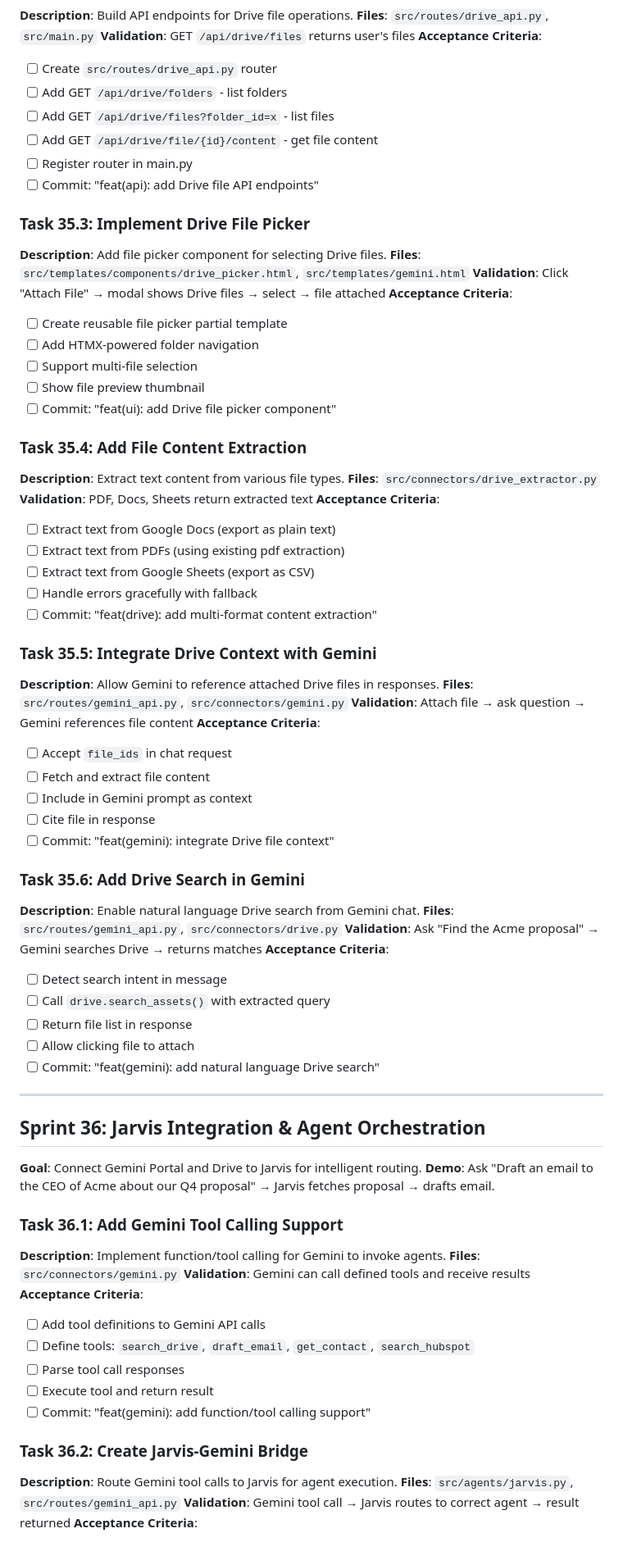
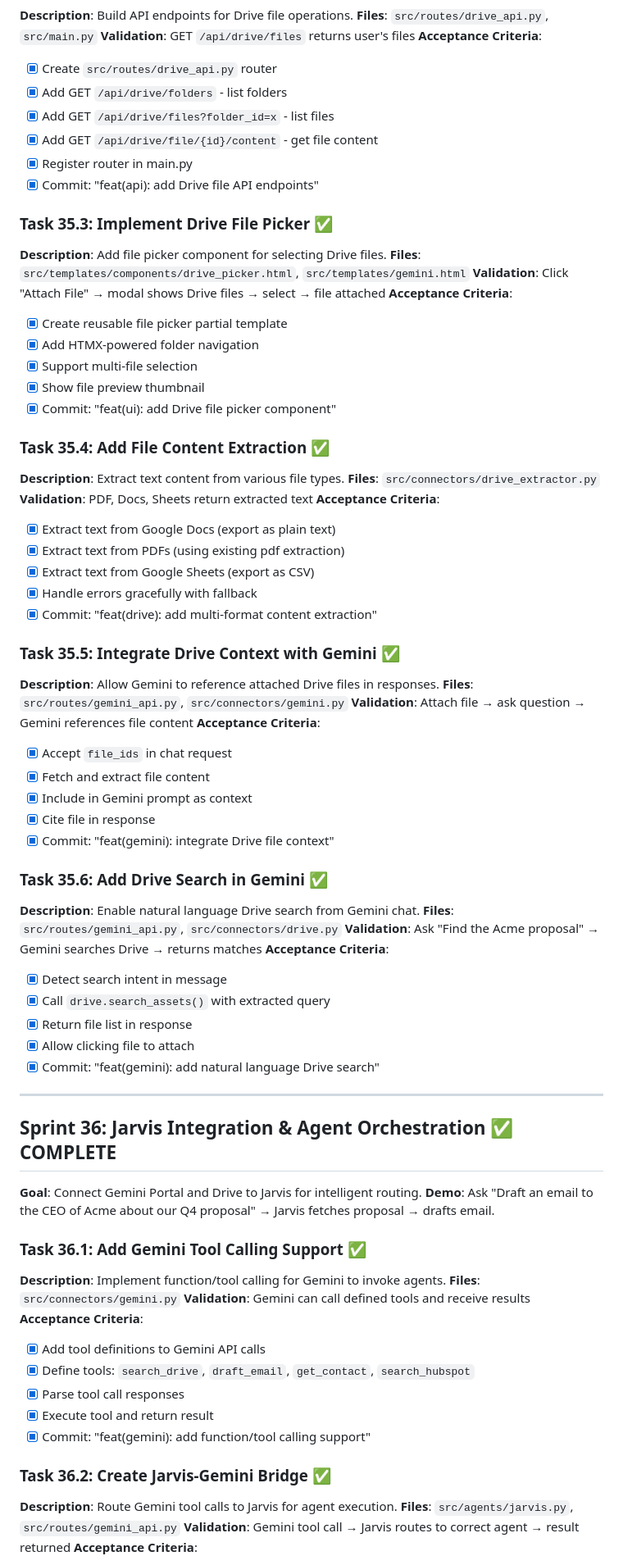
Before and after one commit to caseyglarkin2-png/sales-agent, a Markdown page: SPRINT_ROADMAP_V2.md, the part around one of its changes. Shown at 82% size. Rendered like a GitHub page.

Commit message:
docs: mark Sprint 33-36 complete in roadmap

```diff
--- a/SPRINT_ROADMAP_V2.md
+++ b/SPRINT_ROADMAP_V2.md
@@ -841,75 +841,75 @@ This document defines a comprehensive, atomic sprint breakdown for CaseyOS - the
 **Files**: `src/routes/drive_api.py`, `src/main.py`
 **Validation**: GET `/api/drive/files` returns user's files
 **Acceptance Criteria**:
-- [ ] Create `src/routes/drive_api.py` router
-- [ ] Add GET `/api/drive/folders` - list folders
-- [ ] Add GET `/api/drive/files?folder_id=x` - list files
-- [ ] Add GET `/api/drive/file/{id}/content` - get file content
-- [ ] Register router in main.py
-- [ ] Commit: "feat(api): add Drive file API endpoints"
+- [x] Create `src/routes/drive_api.py` router
+- [x] Add GET `/api/drive/folders` - list folders
+- [x] Add GET `/api/drive/files?folder_id=x` - list files
+- [x] Add GET `/api/drive/file/{id}/content` - get file content
+- [x] Register router in main.py
+- [x] Commit: "feat(api): add Drive file API endpoints"
 
-### Task 35.3: Implement Drive File Picker
+### Task 35.3: Implement Drive File Picker ✅
 **Description**: Add file picker component for selecting Drive files.
 **Files**: `src/templates/components/drive_picker.html`, `src/templates/gemini.html`
 **Validation**: Click "Attach File" → modal shows Drive files → select → file attached
 **Acceptance Criteria**:
-- [ ] Create reusable file picker partial template
-- [ ] Add HTMX-powered folder navigation
-- [ ] Support multi-file selection
-- [ ] Show file preview thumbnail
-- [ ] Commit: "feat(ui): add Drive file picker component"
+- [x] Create reusable file picker partial template
+- [x] Add HTMX-powered folder navigation
+- [x] Support multi-file selection
+- [x] Show file preview thumbnail
+- [x] Commit: "feat(ui): add Drive file picker component"
 
-### Task 35.4: Add File Content Extraction
+### Task 35.4: Add File Content Extraction ✅
 **Description**: Extract text content from various file types.
 **Files**: `src/connectors/drive_extractor.py`
 **Validation**: PDF, Docs, Sheets return extracted text
 **Acceptance Criteria**:
-- [ ] Extract text from Google Docs (export as plain text)
-- [ ] Extract text from PDFs (using existing pdf extraction)
-- [ ] Extract text from Google Sheets (export as CSV)
-- [ ] Handle errors gracefully with fallback
-- [ ] Commit: "feat(drive): add multi-format content extraction"
+- [x] Extract text from Google Docs (export as plain text)
+- [x] Extract text from PDFs (using existing pdf extraction)
+- [x] Extract text from Google Sheets (export as CSV)
+- [x] Handle errors gracefully with fallback
+- [x] Commit: "feat(drive): add multi-format content extraction"
 
-### Task 35.5: Integrate Drive Context with Gemini
+### Task 35.5: Integrate Drive Context with Gemini ✅
 **Description**: Allow Gemini to reference attached Drive files in responses.
 **Files**: `src/routes/gemini_api.py`, `src/connectors/gemini.py`
 **Validation**: Attach file → ask question → Gemini references file content
 **Acceptance Criteria**:
-- [ ] Accept `file_ids` in chat request
-- [ ] Fetch and extract file content
-- [ ] Include in Gemini prompt as context
-- [ ] Cite file in response
-- [ ] Commit: "feat(gemini): integrate Drive file context"
+- [x] Accept `file_ids` in chat request
+- [x] Fetch and extract file content
+- [x] Include in Gemini prompt as context
+- [x] Cite file in response
+- [x] Commit: "feat(gemini): integrate Drive file context"
 
-### Task 35.6: Add Drive Search in Gemini
+### Task 35.6: Add Drive Search in Gemini ✅
 **Description**: Enable natural language Drive search from Gemini chat.
 **Files**: `src/routes/gemini_api.py`, `src/connectors/drive.py`
 **Validation**: Ask "Find the Acme proposal" → Gemini searches Drive → returns matches
 **Acceptance Criteria**:
-- [ ] Detect search intent in message
-- [ ] Call `drive.search_assets()` with extracted query
-- [ ] Return file list in response
-- [ ] Allow clicking file to attach
-- [ ] Commit: "feat(gemini): add natural language Drive search"
+- [x] Detect search intent in message
+- [x] Call `drive.search_assets()` with extracted query
+- [x] Return file list in response
+- [x] Allow clicking file to attach
+- [x] Commit: "feat(gemini): add natural language Drive search"
 
 ---
 
-## Sprint 36: Jarvis Integration & Agent Orchestration
+## Sprint 36: Jarvis Integration & Agent Orchestration ✅ COMPLETE
 **Goal**: Connect Gemini Portal and Drive to Jarvis for intelligent routing.
 **Demo**: Ask "Draft an email to the CEO of Acme about our Q4 proposal" → Jarvis fetches proposal → drafts email.
 
-### Task 36.1: Add Gemini Tool Calling Support
+### Task 36.1: Add Gemini Tool Calling Support ✅
 **Description**: Implement function/tool calling for Gemini to invoke agents.
 **Files**: `src/connectors/gemini.py`
 **Validation**: Gemini can call defined tools and receive results
 **Acceptance Criteria**:
-- [ ] Add tool definitions to Gemini API calls
-- [ ] Define tools: `search_drive`, `draft_email`, `get_contact`, `search_hubspot`
-- [ ] Parse tool call responses
-- [ ] Execute tool and return result
-- [ ] Commit: "feat(gemini): add function/tool calling support"
+- [x] Add tool definitions to Gemini API calls
+- [x] Define tools: `search_drive`, `draft_email`, `get_contact`, `search_hubspot`
+- [x] Parse tool call responses
+- [x] Execute tool and return result
+- [x] Commit: "feat(gemini): add function/tool calling support"
 
-### Task 36.2: Create Jarvis-Gemini Bridge
+### Task 36.2: Create Jarvis-Gemini Bridge ✅
 **Description**: Route Gemini tool calls to Jarvis for agent execution.
 **Files**: `src/agents/jarvis.py`, `src/routes/gemini_api.py`
 **Validation**: Gemini tool call → Jarvis routes to correct agent → result returned
```
Also changed, not shown: other parts of SPRINT_ROADMAP_V2.md (+100 -100 lines).
